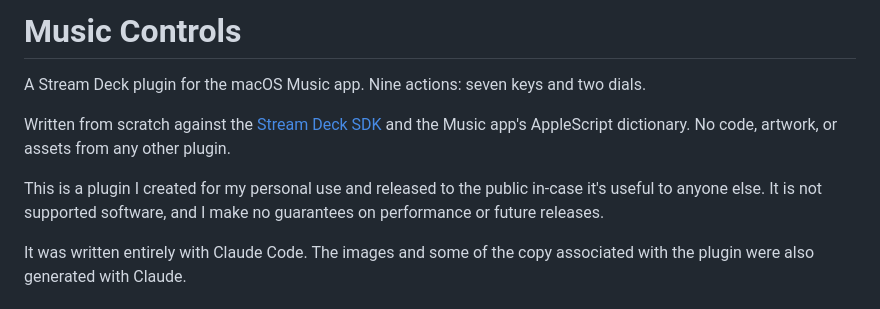
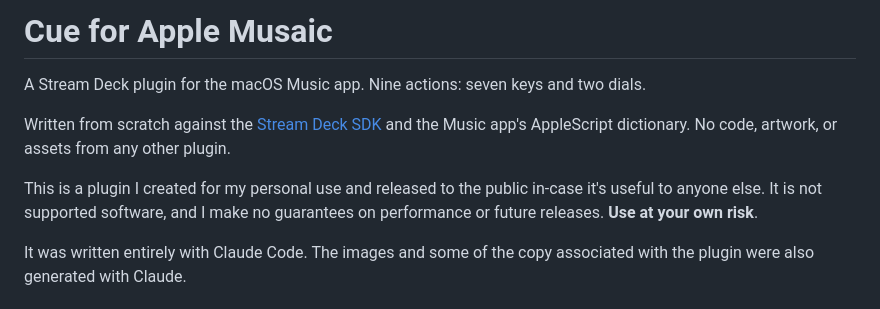
Before and after one commit to jcasabona/cue-for-apple-music, a Markdown page: README.md, the part around the change. Drawn GitHub-style.

Commit message:
Rename plugin to 'Cue for Apple Musaic'
Updated the README to reflect the new plugin name and added a disclaimer about usage risks.

```diff
--- a/README.md
+++ b/README.md
@@ -1,4 +1,4 @@
-# Music Controls
+# Cue for Apple Musaic
 
 A Stream Deck plugin for the macOS Music app. Nine actions: seven keys and two dials.
 
@@ -8,7 +8,7 @@ plugin.
 
 This is a plugin I created for my personal use and released to the public in-case it's
 useful to anyone else. It is not supported software, and I make no guarantees on
-performance or future releases.
+performance or future releases. **Use at your own risk**.
 
 It was written entirely with Claude Code. The images and some of the copy associated with the plugin were also generated with Claude.
 
```
